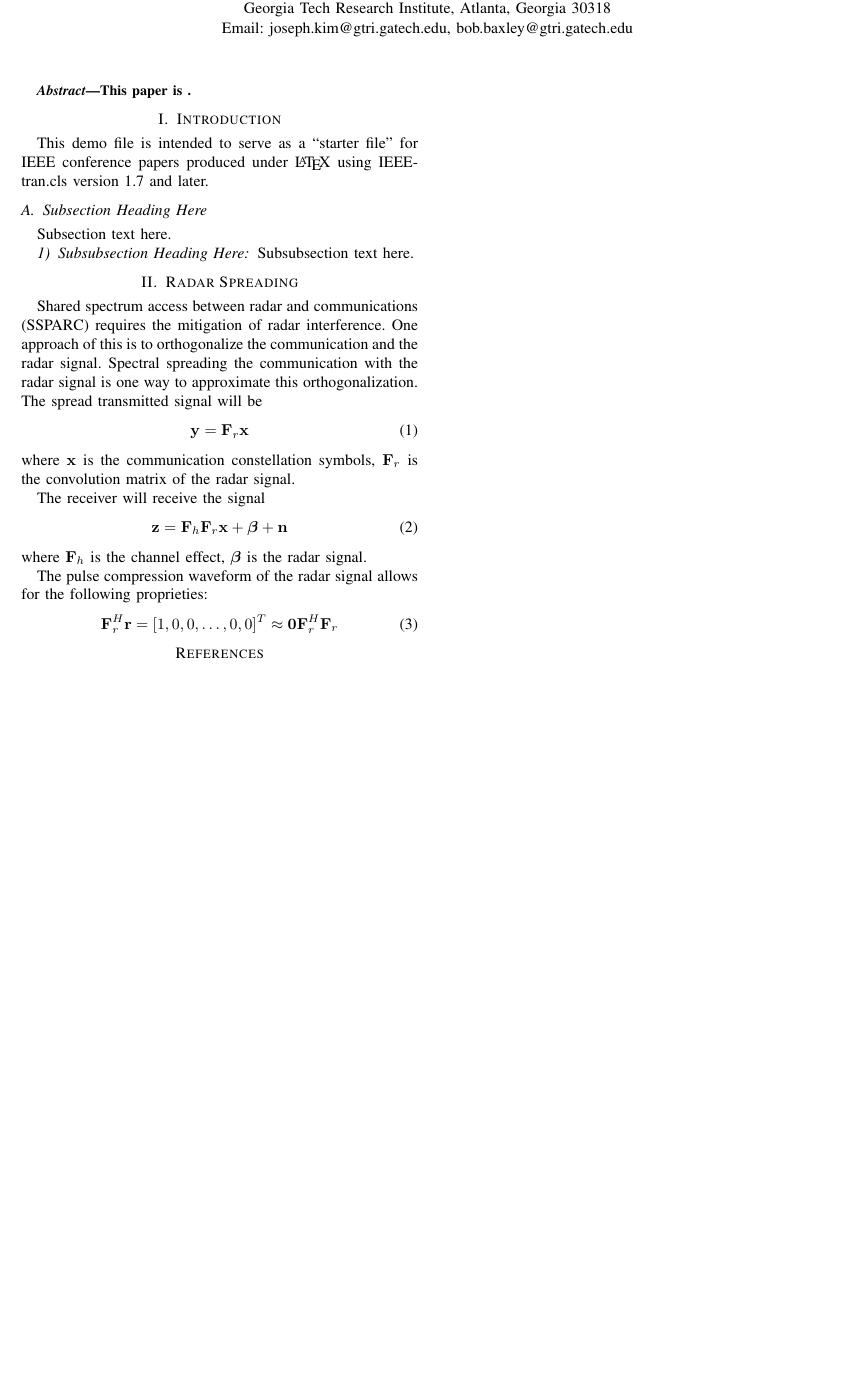
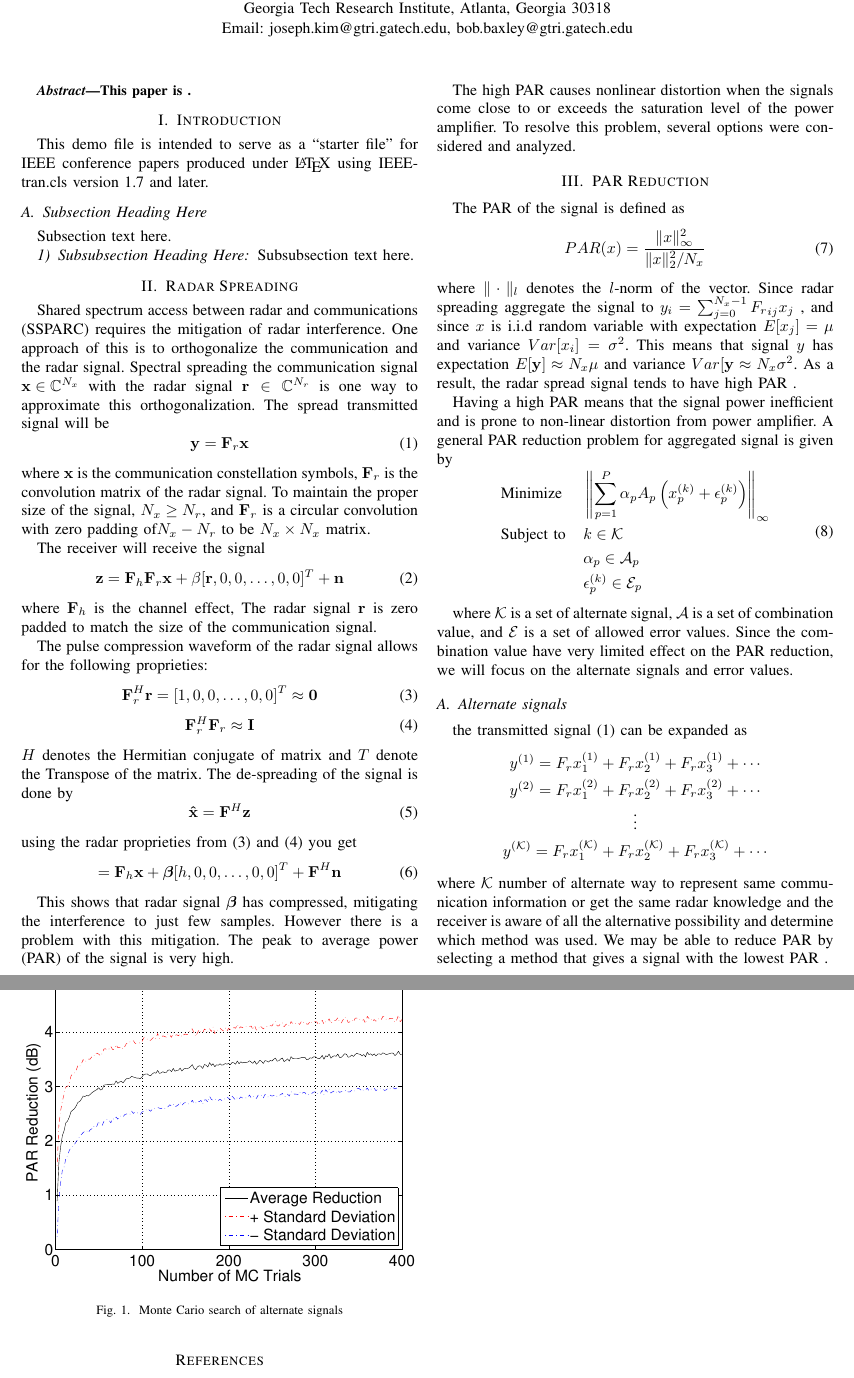
Before and after one commit to joek546/Papers, a LaTeX paper (Radar Spreading PAR reduction.tex): part of the page before the commit and two parts of pages 1 and 2 of 2 after it, the two joined at a grey line, cut so that both start at the same text, the shorter picture padded with empty space. Compiled offline with pdfLaTeX.

Commit message:
paper update 5/21/14

```diff
--- a/Radar Spreading PAR reduction.tex
+++ b/Radar Spreading PAR reduction.tex
@@ -1,12 +1,17 @@
 \documentclass[conference]{IEEEtran}
 
 \usepackage[cmex10]{amsmath}
+\usepackage{amssymb}
+
+\usepackage{graphicx}
+\usepackage{epstopdf}
+\DeclareGraphicsExtensions{.eps,.pdf,.jpeg,.png}
 
 \usepackage{abbrevs}
 \newabbrev\SSPARC{Shared spectrum access between radar and communications (SSPARC)}[SSPARC]
+\newabbrev\PAR{peak to average power (PAR)}[PAR]
 
 \hyphenation{op-tical net-works semi-conduc-tor}
-
 
 \begin{document}
 
@@ -36,27 +41,74 @@ Subsubsection text here.
 
 
 \section{Radar Spreading}
-\SSPARC requires the mitigation of radar interference. One approach of this is to orthogonalize the communication and the radar signal.  Spectral spreading the communication with the radar signal is one way to approximate this orthogonalization.  The spread transmitted signal will be
+\SSPARC requires the mitigation of radar interference. One approach of this is to orthogonalize the communication and the radar signal.  Spectral spreading the communication signal ${\mathbf{x}\in \mathbb{C}^{N_x}}$ with the radar signal $\mathbf{r}\in \mathbb{C}^{N_r}$ is one way to approximate this orthogonalization.  The spread transmitted signal will be
 \begin{equation}
 \mathbf{y}=\mathbf{F}_r \mathbf{x}\\
 \label{eq1}
 \end{equation}
-where $\mathbf{x}$ is the communication constellation symbols, $\mathbf{F}_r$ is the convolution matrix of the radar signal.
+where $\mathbf{x}$ is the communication constellation symbols, $\mathbf{F}_r$ is the convolution matrix of the radar signal.  To maintain the proper size of the signal, $N_x\geq N_r$, and $\mathbf{F}_r$ is a circular convolution with zero padding of$N_x-N_r$ to be $N_x\times N_x$ matrix.
 
 The receiver will receive the signal
 \begin{equation}
-\mathbf{z}=\mathbf{F}_h \mathbf{F}_r \mathbf{x} + \boldsymbol{\beta} +\mathbf{n}\\
+\mathbf{z}=\mathbf{F}_h \mathbf{F}_r \mathbf{x} +\beta[\mathbf{r},0,0,\dots,0,0]^T +\mathbf{n}\\
 \label{eq2}
 \end{equation}
-where $\mathbf{F}_h$ is the channel effect, $\boldsymbol{\beta}$ is the radar signal.
+where $\mathbf{F}_h$ is the channel effect, The radar signal $\mathbf{r}$ is zero padded to match the size of the communication signal.
 
 The pulse compression waveform of the radar signal allows for the following proprieties:
 \begin{equation}
-\mathbf{F}_r^H \mathbf{r} = [1,0,0,\dots,0,0]^T\approx\mathbf{0}\\
-\mathbf{F}_r^H \mathbf{F}_r
+\mathbf{F}_r^H \mathbf{r} = [1,0,0,\dots,0,0]^T\approx\mathbf{0} \\
+\label{prop1}
+\end{equation}
+\begin{equation}
+\mathbf{F}_r^H \mathbf{F}_r \approx \mathbf{I}
+\label{prop2}
+\end{equation}
+$H$ denotes the Hermitian conjugate of matrix and $T$ denote the Transpose of the matrix.
+The de-spreading of the signal is done by
+\begin{equation}
+\mathbf{\hat{x}}=\mathbf{F}^H\mathbf{z}
+\end{equation}
+using the radar proprieties from \eqref{prop1} and \eqref{prop2} you get
+\begin{equation}
+=\mathbf{F}_h\mathbf{x}+\boldsymbol{\beta}[h,0,0,\dots,0,0]^T+\mathbf{F}^H\mathbf{n}
 \end{equation}
 
+This shows that radar signal $\boldsymbol{\beta}$ has compressed, mitigating the interference to just few samples.  However there is a problem with this mitigation.  The \PAR of the signal is very high.
 
+The high \PAR causes nonlinear distortion when the signals come close to or exceeds the saturation level of the power amplifier.  To resolve this problem, several options were considered and analyzed.
+
+\section{PAR Reduction}
+The \PAR of the signal is defined as
+\begin{equation}
+PAR(x)=\frac{\Vert x \Vert^2_\infty}{\Vert x \Vert^2_2/N_x}
+\end{equation}
+where $\Vert\cdot\Vert_l$ denotes the $l$-norm of the vector.  Since radar spreading aggregate the signal to $y_i=\sum_{j=0}^{N_x-1} {F_r}_{ij}x_j$ , and since $x$ is i.i.d random variable with expectation $E[x_j]=\mu$ and variance $Var[x_i]=\sigma^2$.  This means that signal $y$ has expectation $E[\mathbf{y}]\approx N_x\mu$ and variance $Var[\mathbf{y}\approx N_x\sigma^2$.  As a result, the radar spread signal tends to have high \PAR.
+
+Having a high \PAR means that the signal power inefficient and is prone to non-linear distortion from power amplifier.  A general \PAR reduction problem for aggregated signal is given by
+\begin{equation}
+     \begin{aligned}
+      &\text{Minimize } & &\left\Vert\sum_{p=1}^P\alpha_pA_p\left(x_p^{(k)}+\epsilon_p^{(k)}\right)\right\Vert_\infty  \\
+      &\text{Subject to} &  &k\in \mathcal{K} \\
+      & & &\alpha_p\in\mathcal{A}_p\\
+      & & &\epsilon_p^{(k)}\in\mathcal{E}_p
+     \end{aligned}
+\end{equation}
+
+where $\mathcal{K}$ is a set of alternate signal, $\mathcal{A}$ is a set of combination value, and $\mathcal{E}$ is a set of allowed error values.  Since the combination value have very limited effect on the \PAR reduction, we will focus on the alternate signals and error values.
+\subsection{Alternate signals}
+the transmitted signal \eqref{eq1} can be expanded as
+\begin{gather*}
+y^{(1)}=F_rx_1^{(1)}+F_rx_2^{(1)}+F_rx_3^{(1)}+\cdots \\
+y^{(2)}=F_rx_1^{(2)}+F_rx_2^{(2)}+F_rx_3^{(2)}+\cdots \\
+\vdots \\
+y^{(\mathcal{K})}=F_rx_1^{(\mathcal{K})}+F_rx_2^{(\mathcal{K})}+F_rx_3^{(\mathcal{K})}+\cdots
+\end{gather*}
+where $\mathcal{K}$ number of alternate way to represent same communication information or get the same radar knowledge and the receiver is aware of all the alternative possibility and determine which method was used.  We may be able to reduce \PAR by selecting a method that gives a signal with the lowest \PAR.
+\begin{figure}
+\includegraphics[width=\linewidth]{MCFig.eps}
+\caption{Monte Cario search of alternate signals}
+\end{figure}
 
 \begin{thebibliography}{1}
 
```
Also changed, not shown: MCFig.eps (added), MCFig.pdf (added), Radar Spreading PAR reduction.pdf (added), 4 other files.
